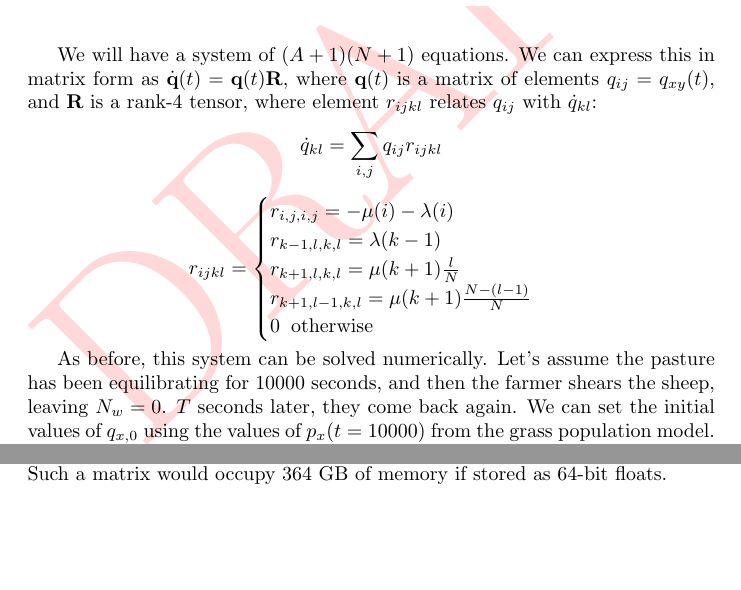
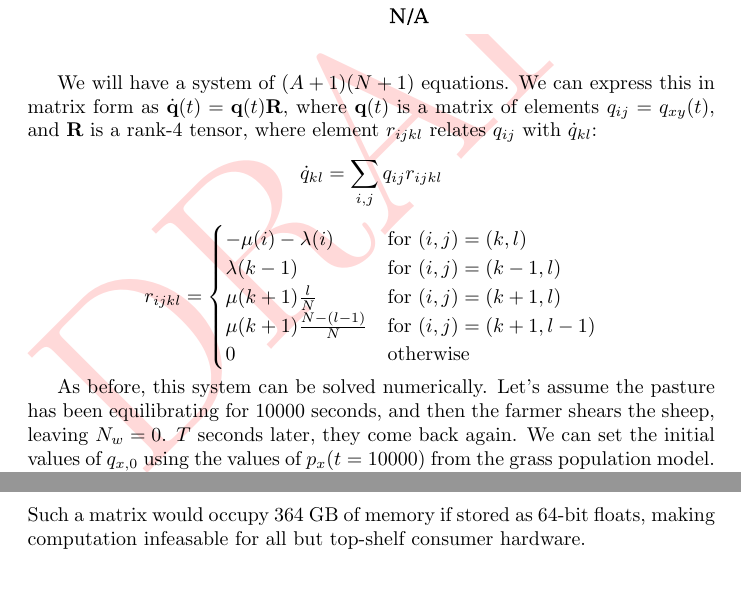
Before and after one commit to ELFREELAND/minecraft_sheep, a LaTeX document (draft.tex): two parts of pages 12 and 13 of 14 before the commit and two parts of pages 12 and 14 of 14 after it, joined at a grey line, cut at the place of the change, the shorter picture padded with empty space. Compiled offline with pdfLaTeX; a LaTeX package or settings file that is missing is left out.

Commit message:
small reformats
fixed a typo, reformatted r_ij and r_ijkl after daniel's suggestion

also started revising readme

```diff
--- a/draft.tex
+++ b/draft.tex
@@ -348,11 +348,11 @@ We will have a system of $(A+1)(N+1)$ equations. We can express this in matrix f
 
 \begin{equation*}
     r_{ijkl}=\begin{cases}
-        r_{i,j,i,j}=-\mu(i)-\lambda(i)\\
-        r_{k-1,l,k,l}=\lambda(k-1)\\
-        r_{k+1,l,k,l}=\mu(k+1)\frac{l}{N}\\
-        r_{k+1,l-1,k,l}=\mu(k+1)\frac{N-(l-1)}{N}\\
-        0\;\;\mathrm{otherwise}
+        -\mu(i)-\lambda(i)&\text{for }(i,j)=(k,l)\\
+        \lambda(k-1)&\text{for }(i,j)=(k-1,l)\\
+        \mu(k+1)\frac{l}{N}&\text{for }(i,j)=(k+1,l)\\
+        \mu(k+1)\frac{N-(l-1)}{N}&\text{for }(i,j)=(k+1,l-1)\\
+        0&\text{otherwise}
     \end{cases}
 \end{equation*}
 
@@ -402,7 +402,7 @@ Each term combines with another in the other sum to give $q_{x+1,y}\frac{N}{N}$.
 
 Since $\sum_yq_{x,y}=p_x$, this is identical to equation \ref{p_dot}. The fact that summing across $y$, i.e. removing consideration of wooly sheep, reduces this model to the model for grass population, means the ETE for a pasture with this model is the same as for a pasture .
 
-The biggest drawback of this model is its computational intensiveness. If we want to apply this analysis to the same conditions as the model for grass population, we will have at most $(500+1)(425+1)=213426$ simultaneous equations, and an $\mathbf{R}$ tensor with $(500+1)^2(425+1)^2=45550657476$ elements. Such a matrix would occupy 364 GB of memory if stored as 64-bit floats.
+The biggest drawback of this model is its computational intensiveness. If we want to apply this analysis to the same conditions as the model for grass population, we will have at most $(500+1)(425+1)=213426$ simultaneous equations, and an $\mathbf{R}$ tensor with $(500+1)^2(425+1)^2=45550657476$ elements. Such a matrix would occupy 364 GB of memory if stored as 64-bit floats, making computation infeasable for all but top-shelf consumer hardware.
 
 \section{What next?} The logistic model, and the Kolmogorov equations, have proven useful for predicting the behavior of a pasture in \textit{Minecraft}. However, there are still a few unanswered questions.
 
```
Also changed, not shown: README.md, readme_images/grass_pattern.png (added), readme_images/grass_redstone.png (added), readme_images/sheep_cells.png (added), draft.tex (10 more changed lines), 2 other files.
